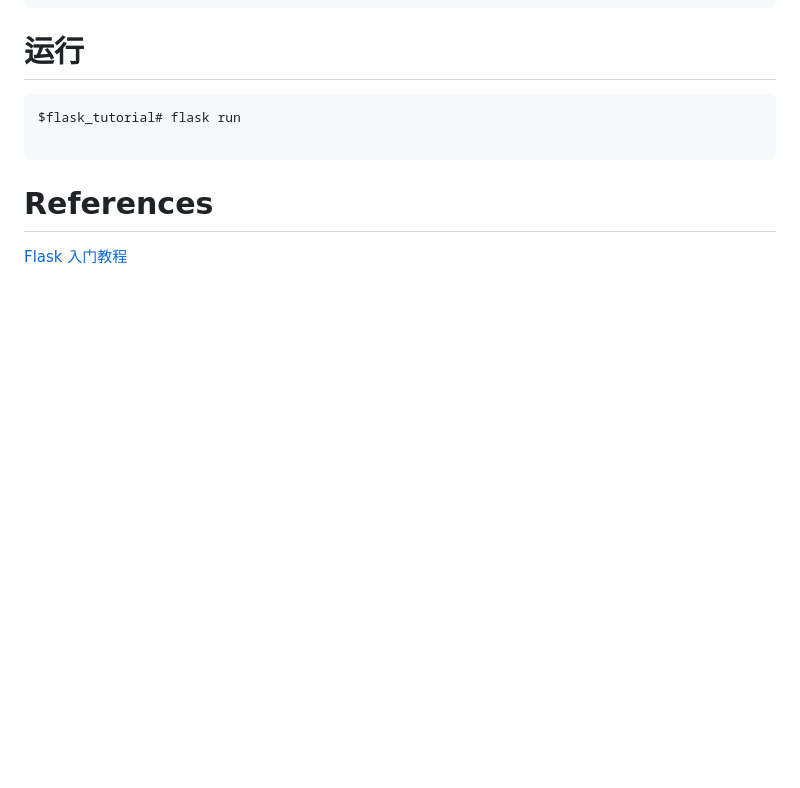
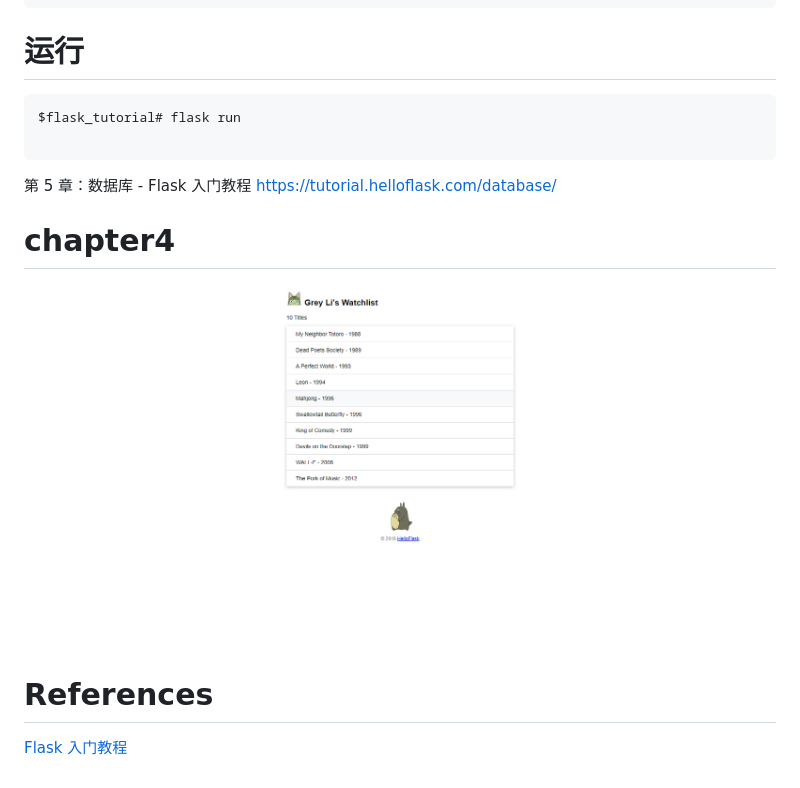
Before and after one commit to xuarehere/flask_tutorial, a Markdown page: readme.md, the part around the change. GitHub-like rendering; pictures changed too: imgs/ch4.png (added); blank space fills up the shorter version.

Commit message:
22.07.19 add: chapter5 数据库

````diff
--- a/readme.md
+++ b/readme.md
@@ -26,6 +26,11 @@ pip install -r requirements.txt
 $flask_tutorial# flask run
 
 ```
+第 5 章：数据库 - Flask 入门教程
+https://tutorial.helloflask.com/database/
+
+# chapter4
+![](imgs/ch4.png)
 
 # References
 [Flask 入门教程](https://tutorial.helloflask.com/)
````
Also changed, not shown: 3 other files.
